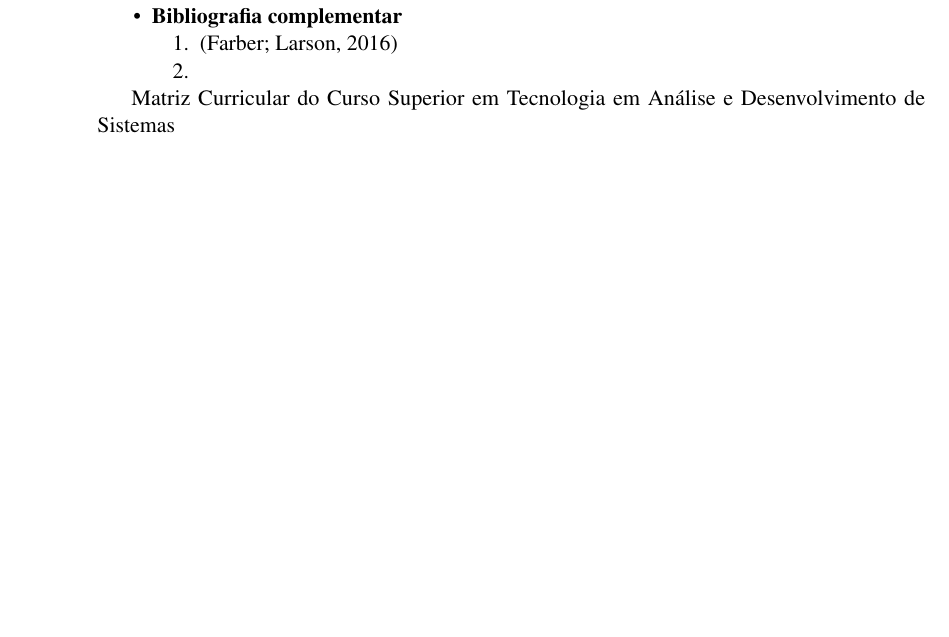
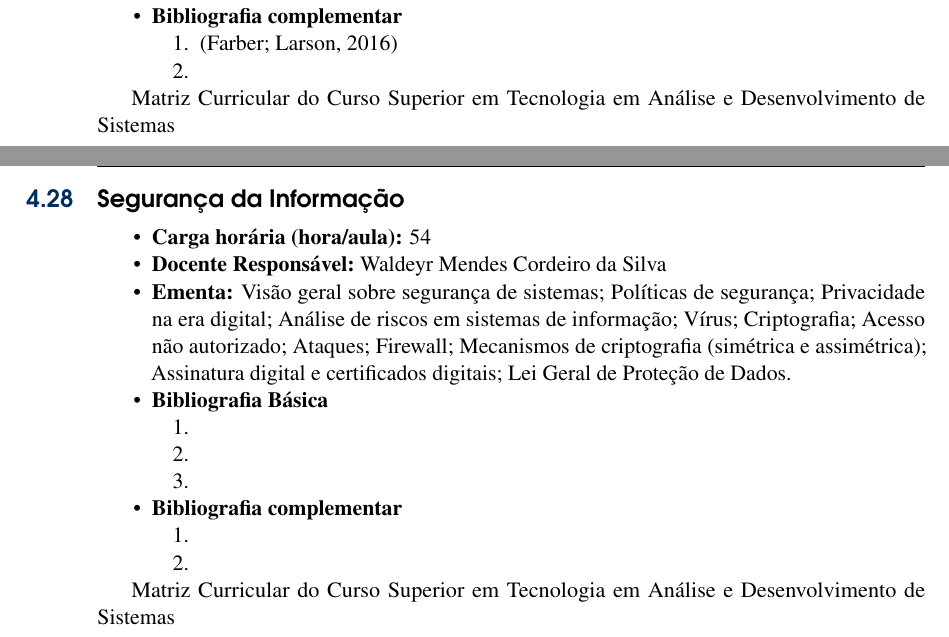
Before and after one commit to giiff/ppc_tads_2020, a LaTeX book (ppc_tads_2020.tex): part of page 39 of 47 before the commit and two parts of pages 39 and 40 of 48 after it, the two joined at a grey line, cut so that both start at the same text, the shorter picture padded with empty space. Compiled offline with pdfLaTeX.

Commit message:
inclusão segurança da informação

```diff
--- a/ppc_tads_2020.tex
+++ b/ppc_tads_2020.tex
@@ -1125,6 +1125,42 @@ Para obter o Certificado de graduado em ``Tecnologia em Análise e Desenvolvimen
 
 \nameref{tab:matriz}
 
+\newpage
+\section{Segurança da Informação}\label{disc:seginfo}
+
+\begin{itemize}
+	\item \textbf{Carga horária (hora/aula):} 54
+	\item \textbf{Docente Responsável:}~\nameref{WaldeyrMendes}
+	\item \textbf{Ementa:}
+	Visão geral sobre segurança de sistemas;
+	Políticas de segurança;
+	Privacidade na era digital;
+	Análise de riscos em sistemas de informação;
+	Vírus;
+	Criptografia;
+	Acesso não autorizado;
+	Ataques;
+	Firewall;
+	Mecanismos de criptografia (simétrica e assimétrica);
+	Assinatura digital e certificados digitais;
+	Lei Geral de Proteção de Dados.
+
+	\item \textbf{Bibliografia Básica}
+	\begin{enumerate}
+		\item
+		\item
+		\item
+	\end{enumerate}
+	\item \textbf{Bibliografia complementar}
+	\begin{enumerate}
+		\item
+		\item
+	\end{enumerate}
+\end{itemize}
+
+\nameref{tab:matriz}
+
+
 
 %----------------------------------------------------------------------------------------
 %	CHAPTER X
```
